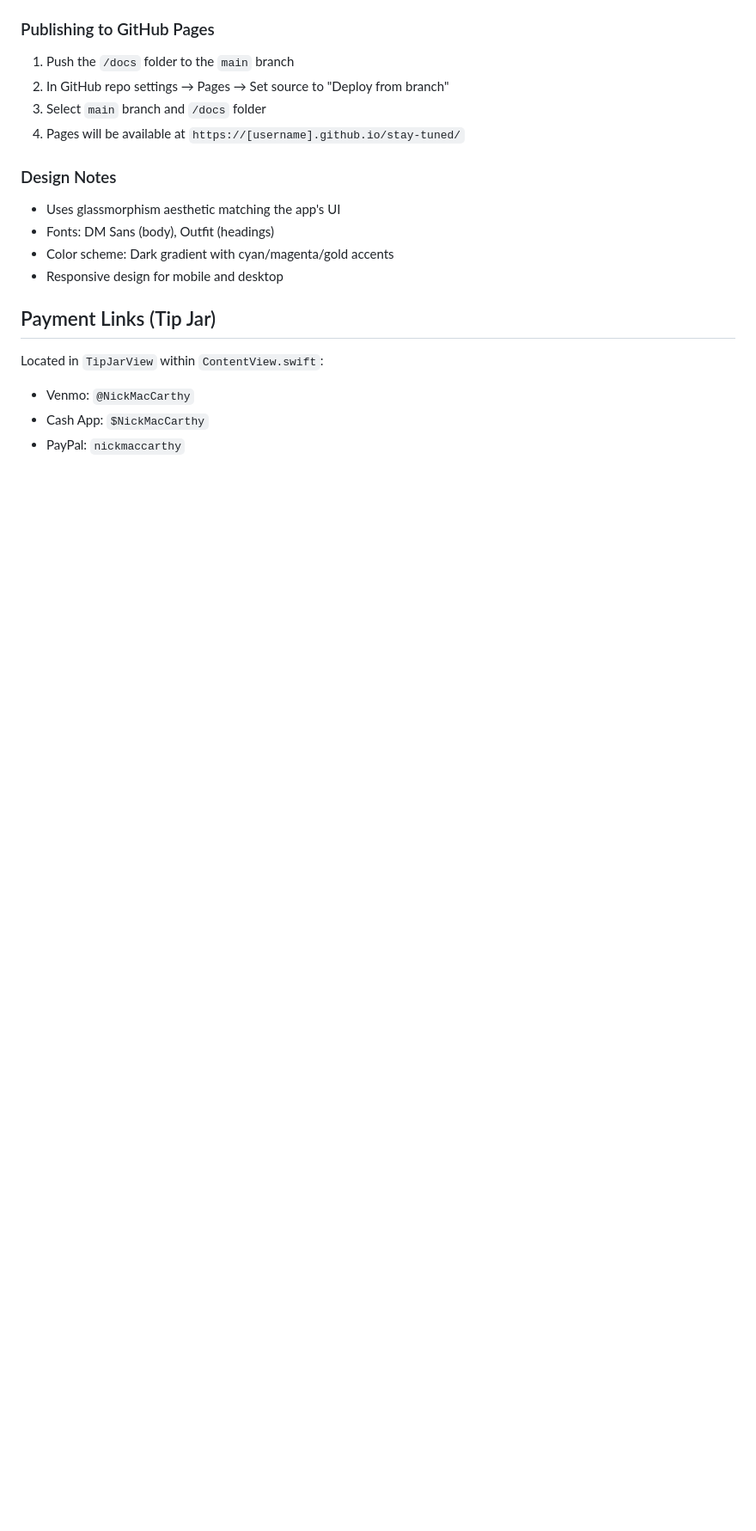
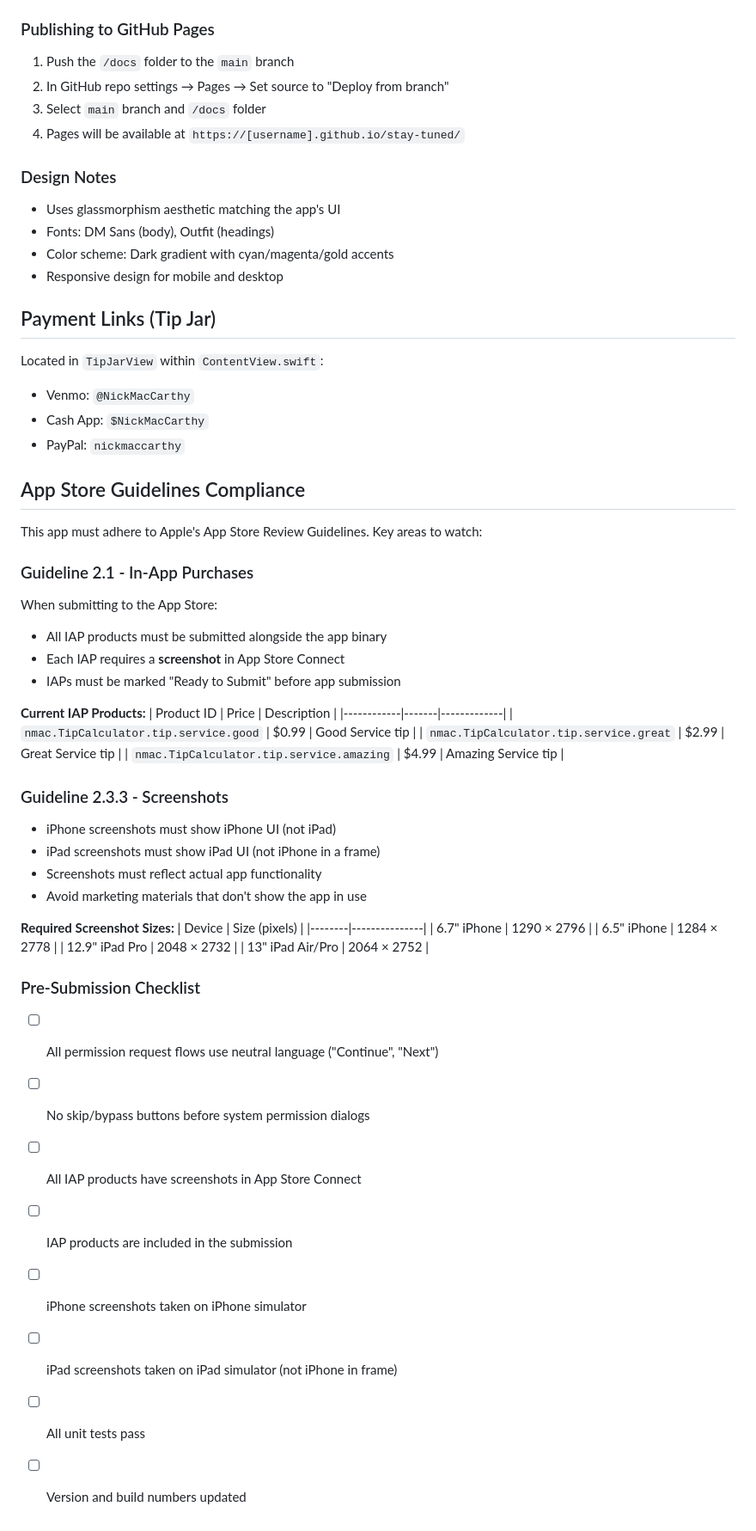
Before and after one commit to nickmaccarthy/Stay-Tuned, a Markdown page: CLAUDE.md, the part around the change. Shown at 86% size. Rendered like a GitHub page; blank space fills up the shorter version.

Commit message:
update for app store

```diff
--- a/CLAUDE.md
+++ b/CLAUDE.md
@@ -210,3 +210,49 @@ Located in `TipJarView` within `ContentView.swift`:
 - Venmo: `@NickMacCarthy`
 - Cash App: `$NickMacCarthy`
 - PayPal: `nickmaccarthy`
+
+
+## App Store Guidelines Compliance
+
+This app must adhere to Apple's App Store Review Guidelines. Key areas to watch:
+
+
+### Guideline 2.1 - In-App Purchases
+
+When submitting to the App Store:
+- All IAP products must be submitted alongside the app binary
+- Each IAP requires a **screenshot** in App Store Connect
+- IAPs must be marked "Ready to Submit" before app submission
+
+**Current IAP Products:**
+| Product ID | Price | Description |
+|------------|-------|-------------|
+| `nmac.TipCalculator.tip.service.good` | $0.99 | Good Service tip |
+| `nmac.TipCalculator.tip.service.great` | $2.99 | Great Service tip |
+| `nmac.TipCalculator.tip.service.amazing` | $4.99 | Amazing Service tip |
+
+### Guideline 2.3.3 - Screenshots
+
+- iPhone screenshots must show iPhone UI (not iPad)
+- iPad screenshots must show iPad UI (not iPhone in a frame)
+- Screenshots must reflect actual app functionality
+- Avoid marketing materials that don't show the app in use
+
+**Required Screenshot Sizes:**
+| Device | Size (pixels) |
+|--------|---------------|
+| 6.7" iPhone | 1290 × 2796 |
+| 6.5" iPhone | 1284 × 2778 |
+| 12.9" iPad Pro | 2048 × 2732 |
+| 13" iPad Air/Pro | 2064 × 2752 |
+
+### Pre-Submission Checklist
+
+- [ ] All permission request flows use neutral language ("Continue", "Next")
+- [ ] No skip/bypass buttons before system permission dialogs
+- [ ] All IAP products have screenshots in App Store Connect
+- [ ] IAP products are included in the submission
+- [ ] iPhone screenshots taken on iPhone simulator
+- [ ] iPad screenshots taken on iPad simulator (not iPhone in frame)
+- [ ] All unit tests pass
+- [ ] Version and build numbers updated
```
